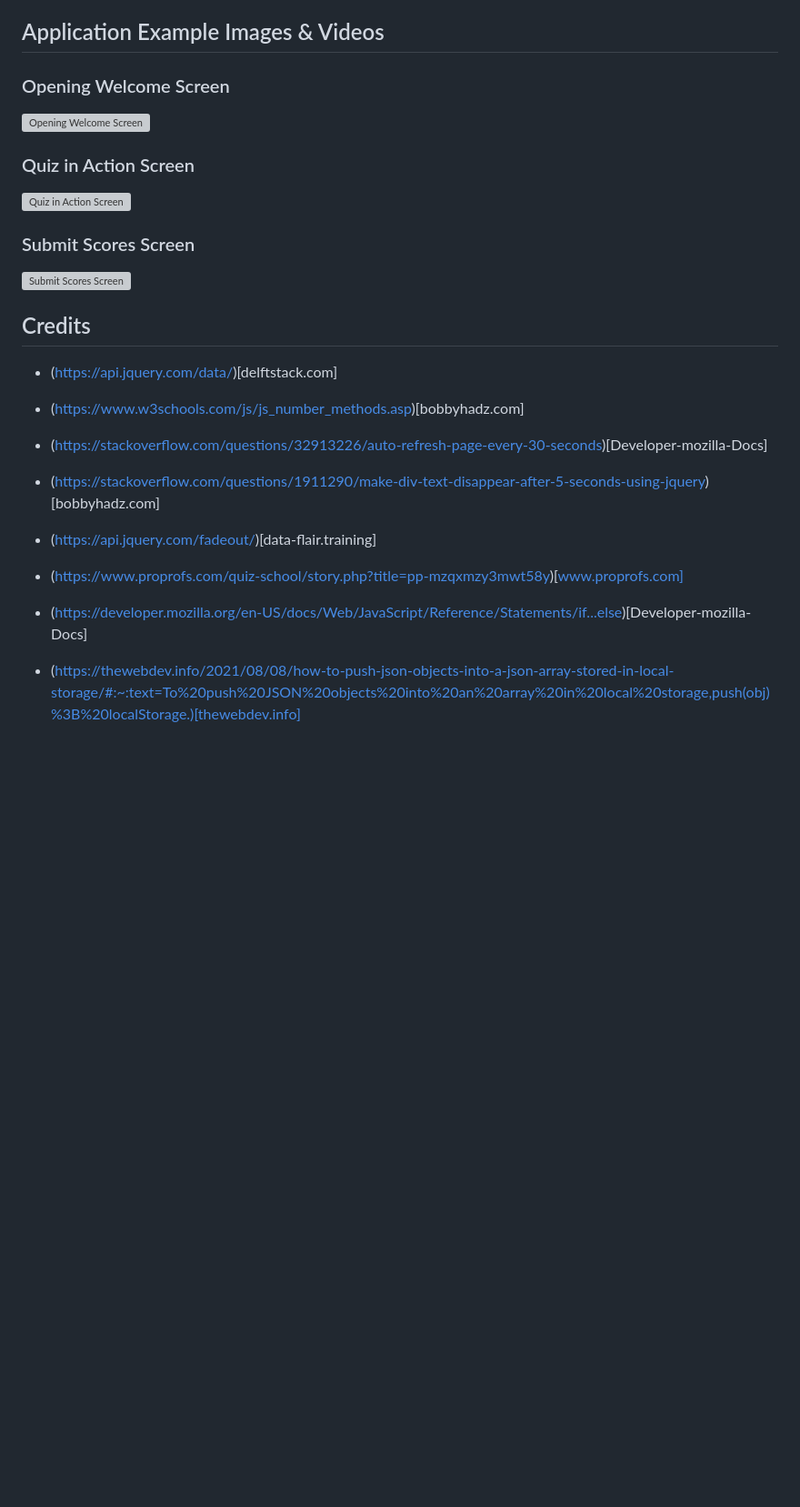
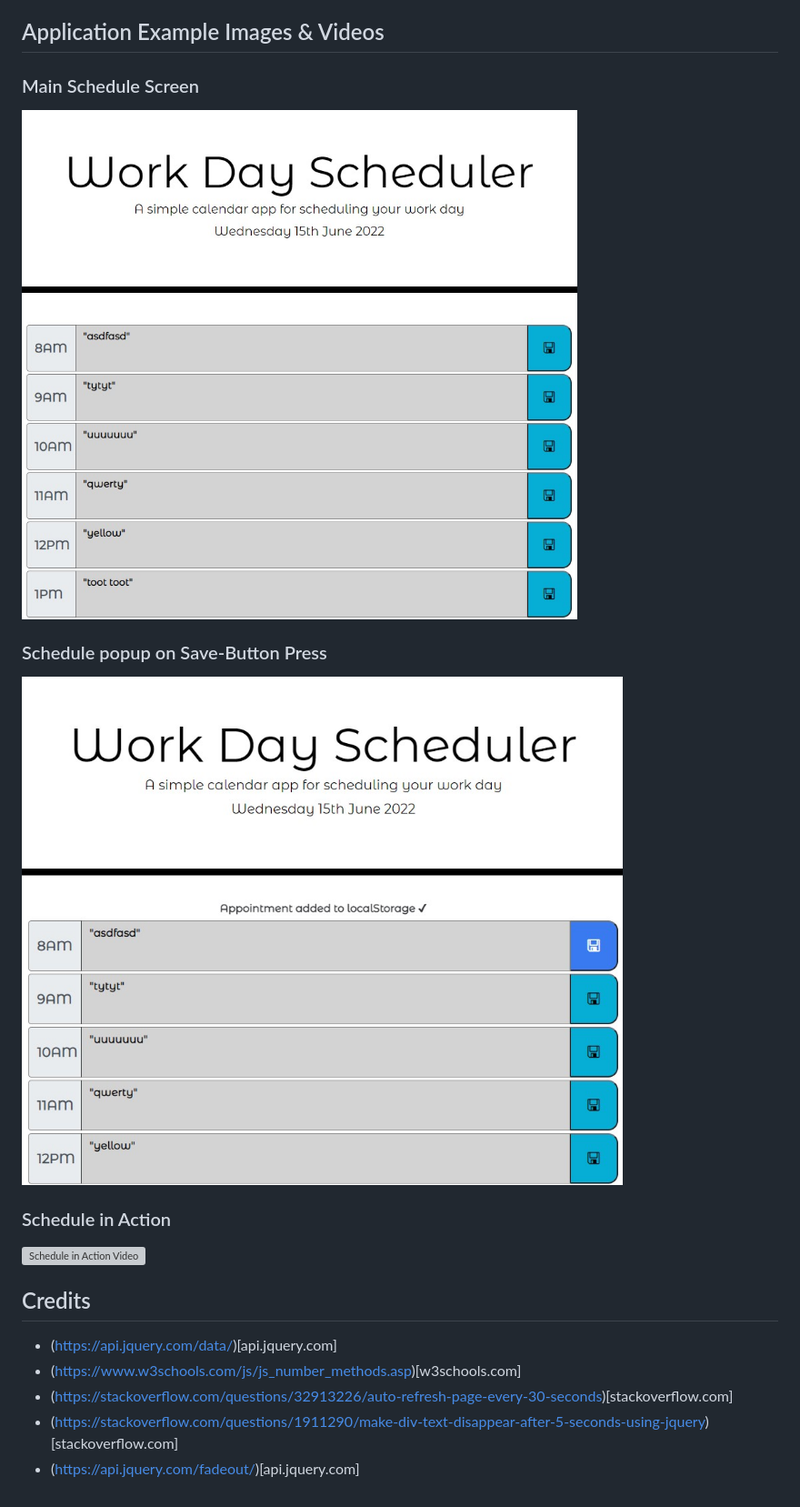
Before and after one commit to eljsteer/develoPLANNER, a Markdown page: README.md, the part around the change printed below. Shown: that part at 91% size. Drawn GitHub-style; pictures changed too: assets/media/develoPLANNER-main-screen.jpg (added), assets/media/develoPLANNER-main-screen_saved-schedule.jpg (added); blank space fills up the shorter version; grey boxes are pictures that could not be loaded.

Commit message:
completed schedule application. Just need to finish media in ReadME and removal of quote marks when retrieving item from LocalStorage

```diff
--- a/README.md
+++ b/README.md
@@ -35,19 +29,15 @@ I feel my overall knowledge of javascript and building has definitely improved a
 
 ## Application Example Images & Videos
-### Opening Welcome Screen
-![Opening Welcome Screen](assets/images/quiz-time-openingscreen.jpg)
-### Quiz in Action Screen
-![Quiz in Action Screen](assets/images/quiz-time-quizscreen.jpg)
-### Submit Scores Screen
-![Submit Scores Screen](assets/images/quiz-time-submitscoresscreen.jpg)
+### Main Schedule Screen
+![Main Schedule Screen](assets/media/develoPLANNER-main-screen.jpg)
+### Schedule popup on Save-Button Press
+![Schedule Saved Popup](assets/media/develoPLANNER-main-screen_saved-schedule.jpg)
+### Schedule in Action
+![Schedule in Action Video](assets/media)
 
 ## Credits
-  - (https://api.jquery.com/data/)[delftstack.com]
-  - (https://www.w3schools.com/js/js_number_methods.asp)[bobbyhadz.com]
-  - (https://stackoverflow.com/questions/32913226/auto-refresh-page-every-30-seconds)[Developer-mozilla-Docs]
-  - (https://stackoverflow.com/questions/1911290/make-div-text-disappear-after-5-seconds-using-jquery)[bobbyhadz.com]
-  - (https://api.jquery.com/fadeout/)[data-flair.training]
-
-  - (https://www.proprofs.com/quiz-school/story.php?title=pp-mzqxmzy3mwt58y)[www.proprofs.com]
-  - (https://developer.mozilla.org/en-US/docs/Web/JavaScript/Reference/Statements/if...else)[Developer-mozilla-Docs]
-  - (https://thewebdev.info/2021/08/08/how-to-push-json-objects-into-a-json-array-stored-in-local-storage/#:~:text=To%20push%20JSON%20objects%20into%20an%20array%20in%20local%20storage,push(obj)%3B%20localStorage.)[thewebdev.info]
+  - (https://api.jquery.com/data/)[api.jquery.com]
+  - (https://www.w3schools.com/js/js_number_methods.asp)[w3schools.com]
+  - (https://stackoverflow.com/questions/32913226/auto-refresh-page-every-30-seconds)[stackoverflow.com]
+  - (https://stackoverflow.com/questions/1911290/make-div-text-disappear-after-5-seconds-using-jquery)[stackoverflow.com]
+  - (https://api.jquery.com/fadeout/)[api.jquery.com]
```
Also changed, not shown: other parts of README.md (+13 -19 lines), 2 other files.
